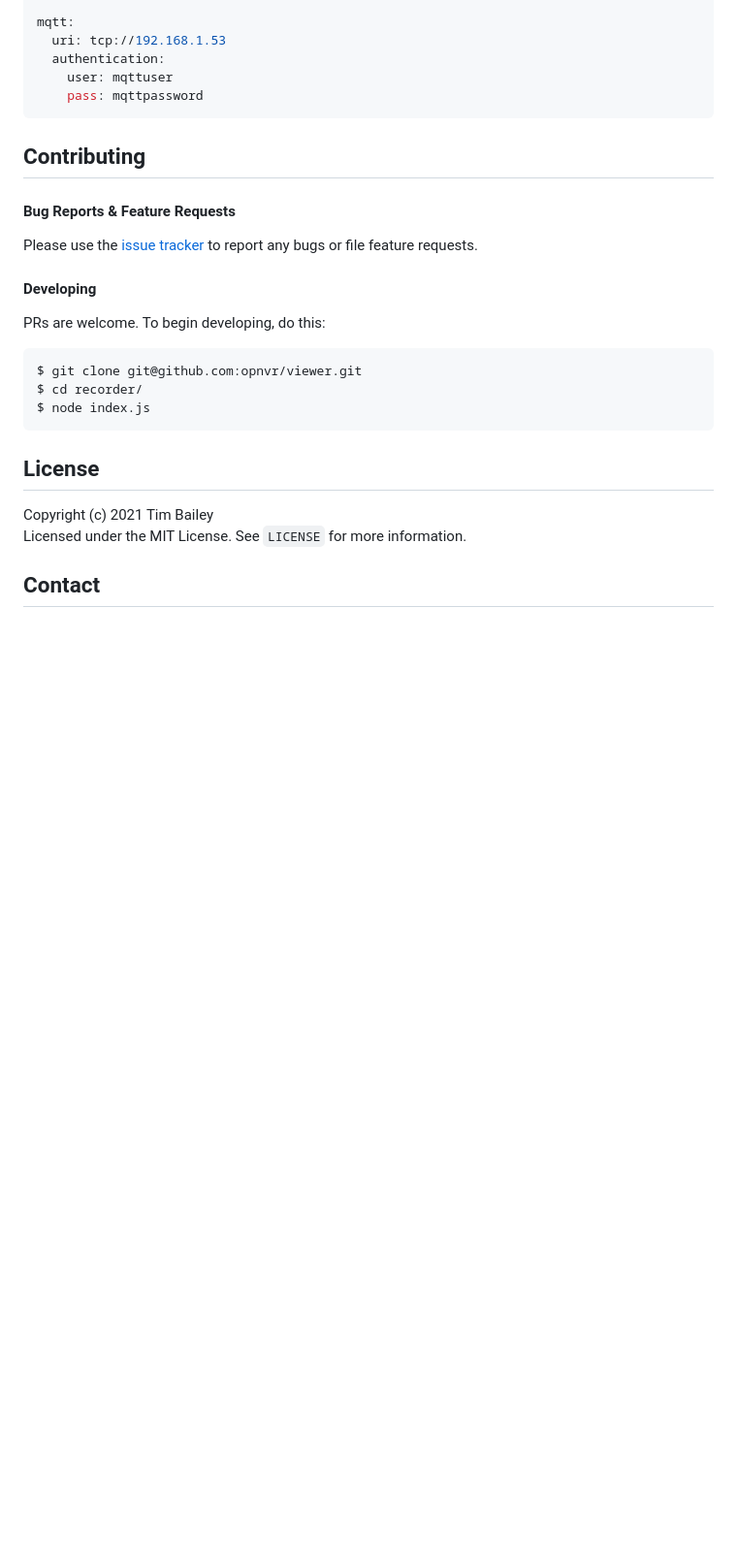
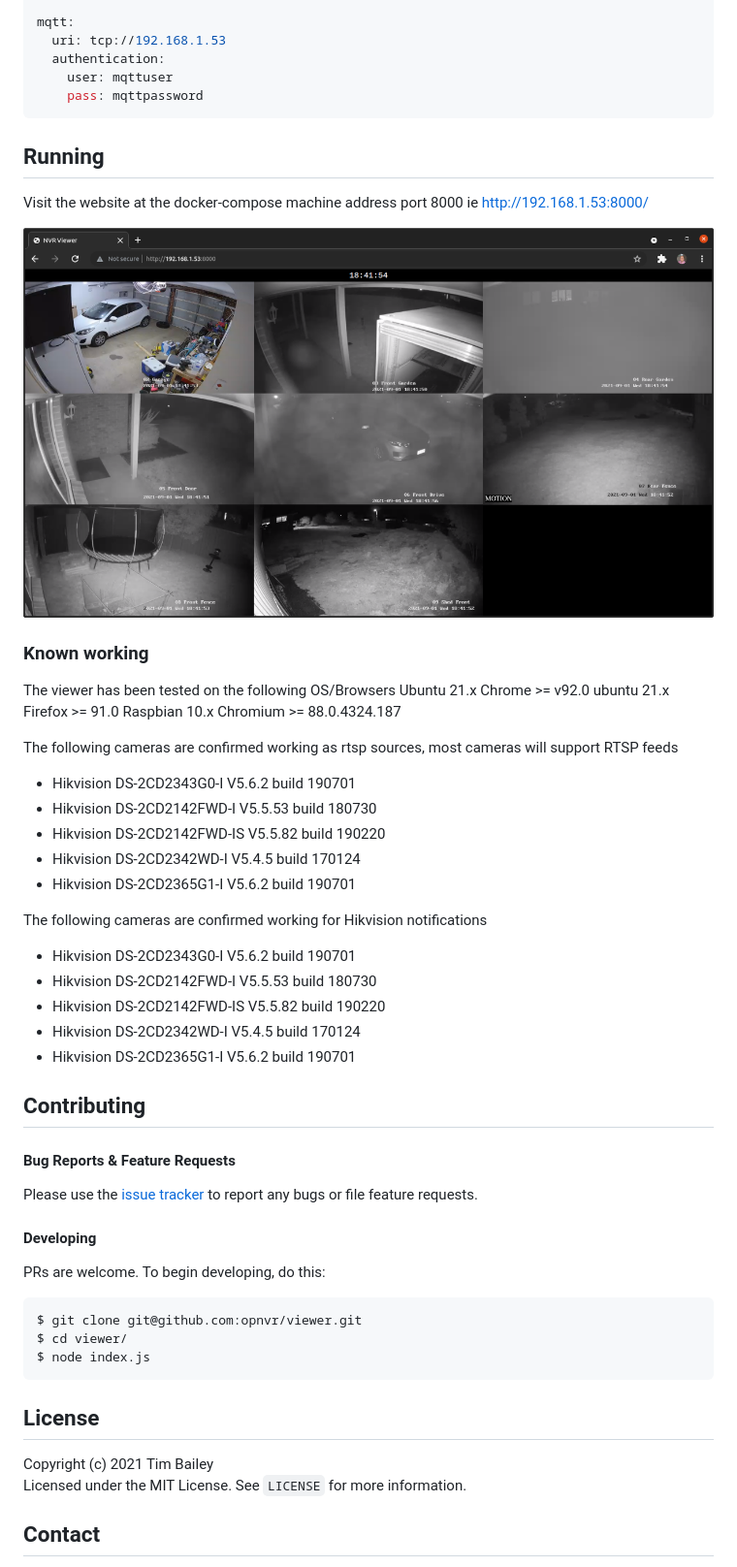
Before and after one commit to opnvr/viewer, a Markdown page: README.md, the part around the change. Shown: that part at 97% size. Rendered like a GitHub page; pictures changed too: Screenshot.png (added); blank space fills up the shorter version.

Commit message:
feat: readme.md improvements

````diff
--- a/README.md
+++ b/README.md
@@ -160,6 +160,31 @@ mqtt:
     user: mqttuser
     pass: mqttpassword
 ```
+## Running
+
+Visit the website at the docker-compose machine address port 8000 ie http://192.168.1.53:8000/
+
+![alt-text-1](Screenshot.png "screenshot")
+
+### Known working
+The viewer has been tested on the following OS/Browsers
+Ubuntu 21.x Chrome >= v92.0
+ubuntu 21.x Firefox >= 91.0
+Raspbian 10.x Chromium >= 88.0.4324.187
+
+The following cameras are confirmed working as rtsp sources, most cameras will support RTSP feeds
+* Hikvision DS-2CD2343G0-I V5.6.2 build 190701
+* Hikvision DS-2CD2142FWD-I V5.5.53 build 180730
+* Hikvision DS-2CD2142FWD-IS V5.5.82 build 190220
+* Hikvision DS-2CD2342WD-I V5.4.5 build 170124
+* Hikvision DS-2CD2365G1-I V5.6.2 build 190701
+
+The following cameras are confirmed working for Hikvision notifications
+* Hikvision DS-2CD2343G0-I V5.6.2 build 190701
+* Hikvision DS-2CD2142FWD-I V5.5.53 build 180730
+* Hikvision DS-2CD2142FWD-IS V5.5.82 build 190220
+* Hikvision DS-2CD2342WD-I V5.4.5 build 170124
+* Hikvision DS-2CD2365G1-I V5.6.2 build 190701
 
 ## Contributing
 
@@ -173,7 +198,7 @@ PRs are welcome. To begin developing, do this:
 
 ```bash
 $ git clone git@github.com:opnvr/viewer.git
-$ cd recorder/
+$ cd viewer/
 $ node index.js
 ```
 
````
